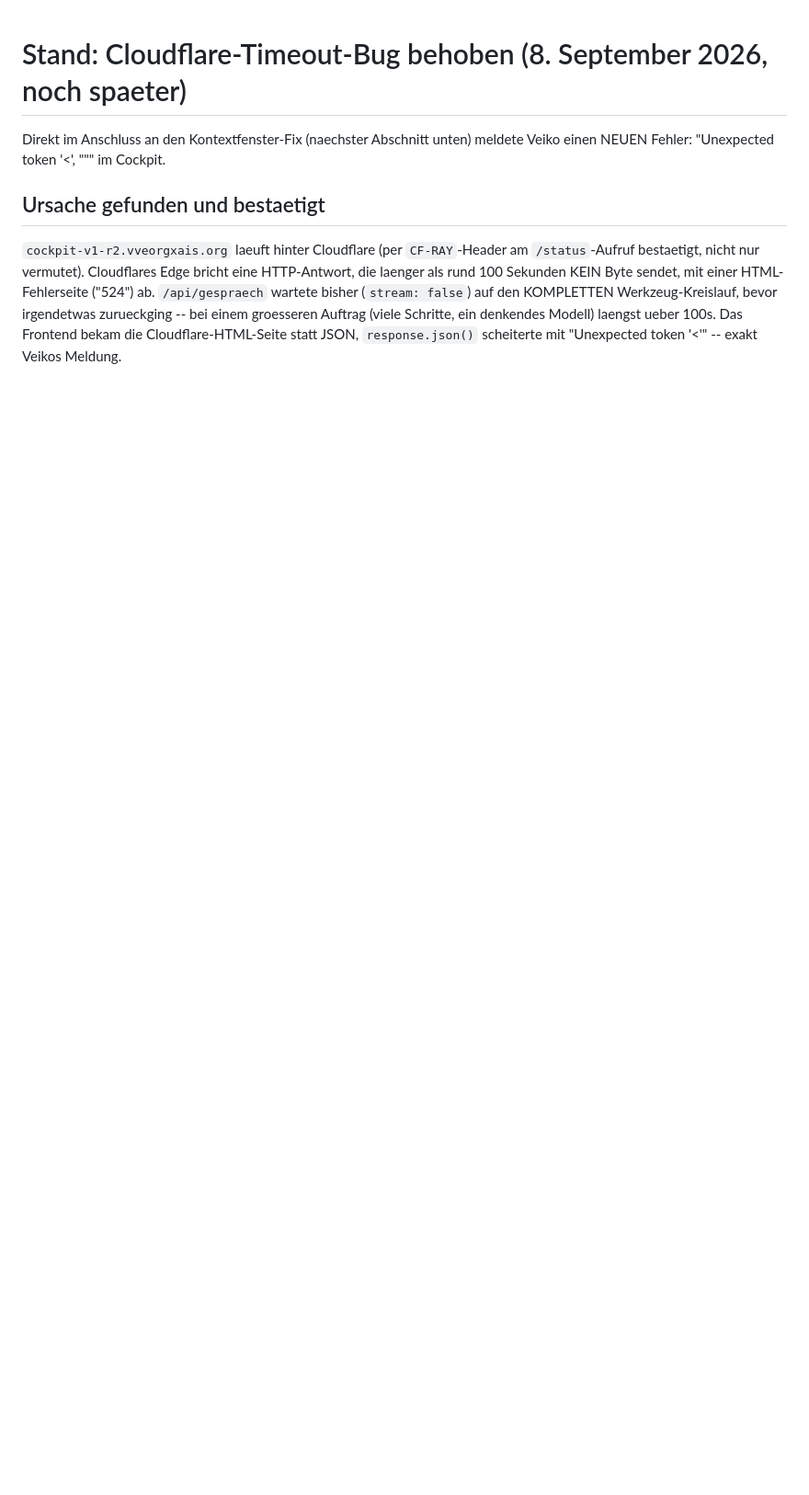
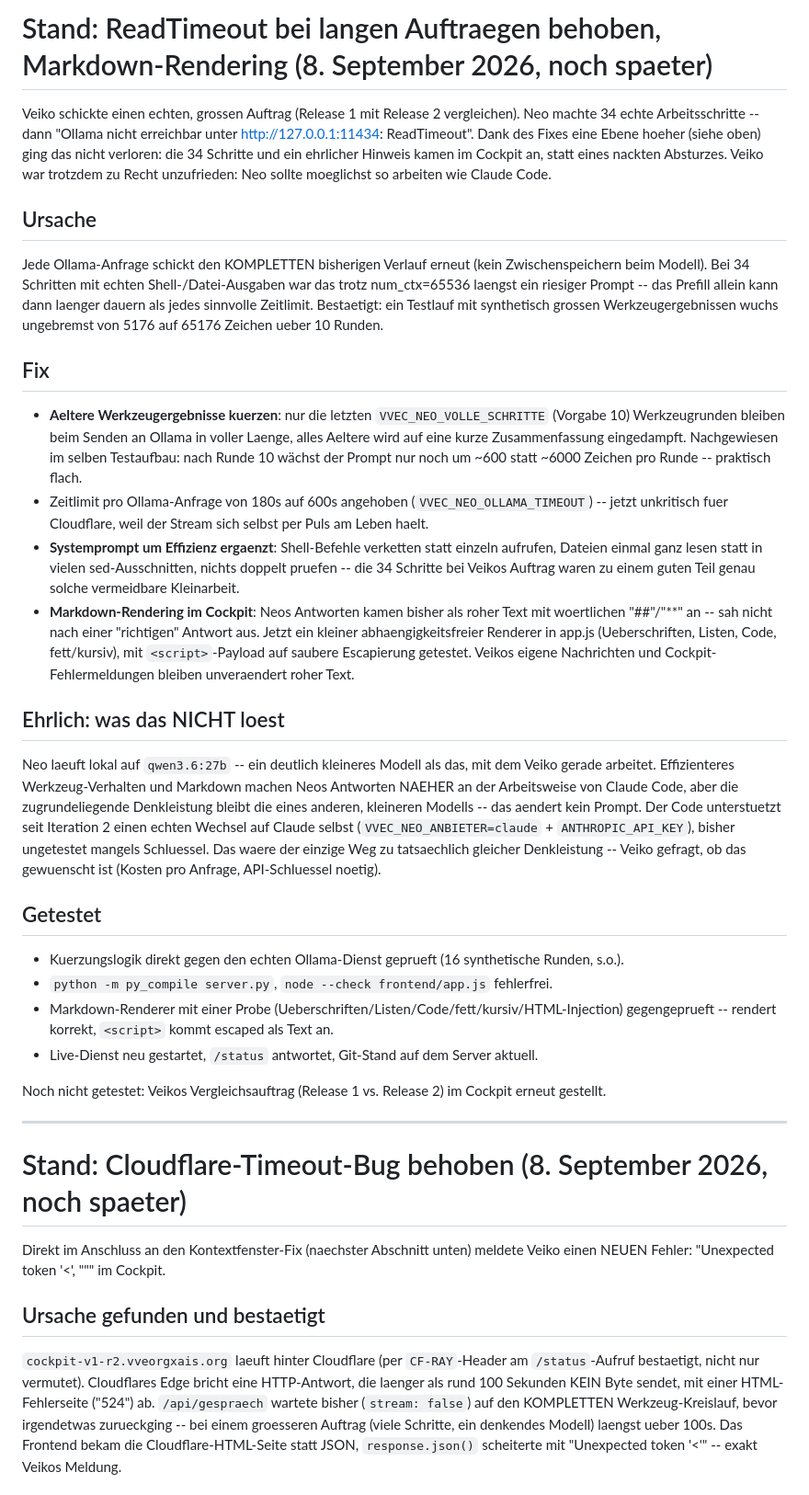
Before and after one commit to veikovoneckern-ops/vve-cp-r2, a Markdown page: STATUS.md, the part around the change. Shown at 92% size. GitHub-like rendering; blank space fills up the shorter version.

Commit message:
STATUS.md: ReadTimeout-Fix und Markdown-Rendering dokumentiert
Nachtrag zu f97ef19 -- Ursache, Fix und Tests fuer Veiko nachvollziehbar
festgehalten, plus ehrlicher Hinweis auf die Grenze dieses Fixes (anderes,
kleineres Modell) und den bereits vorhandenen, ungetesteten Claude-Pfad
als moegliche naechste Entscheidung.

```diff
--- a/STATUS.md
+++ b/STATUS.md
@@ -1,3 +1,58 @@
+# Stand: ReadTimeout bei langen Auftraegen behoben, Markdown-Rendering (8. September 2026, noch spaeter)
+
+Veiko schickte einen echten, grossen Auftrag (Release 1 mit Release 2 vergleichen). Neo machte
+34 echte Arbeitsschritte -- dann "Ollama nicht erreichbar unter http://127.0.0.1:11434:
+ReadTimeout". Dank des Fixes eine Ebene hoeher (siehe oben) ging das nicht verloren: die 34
+Schritte und ein ehrlicher Hinweis kamen im Cockpit an, statt eines nackten Absturzes. Veiko war
+trotzdem zu Recht unzufrieden: Neo sollte moeglichst so arbeiten wie Claude Code.
+
+## Ursache
+
+Jede Ollama-Anfrage schickt den KOMPLETTEN bisherigen Verlauf erneut (kein Zwischenspeichern beim
+Modell). Bei 34 Schritten mit echten Shell-/Datei-Ausgaben war das trotz num_ctx=65536 laengst ein
+riesiger Prompt -- das Prefill allein kann dann laenger dauern als jedes sinnvolle Zeitlimit.
+Bestaetigt: ein Testlauf mit synthetisch grossen Werkzeugergebnissen wuchs ungebremst von 5176 auf
+65176 Zeichen ueber 10 Runden.
+
+## Fix
+
+- **Aeltere Werkzeugergebnisse kuerzen**: nur die letzten `VVEC_NEO_VOLLE_SCHRITTE` (Vorgabe 10)
+  Werkzeugrunden bleiben beim Senden an Ollama in voller Laenge, alles Aeltere wird auf eine kurze
+  Zusammenfassung eingedampft. Nachgewiesen im selben Testaufbau: nach Runde 10 wächst der Prompt
+  nur noch um ~600 statt ~6000 Zeichen pro Runde -- praktisch flach.
+- Zeitlimit pro Ollama-Anfrage von 180s auf 600s angehoben (`VVEC_NEO_OLLAMA_TIMEOUT`) -- jetzt
+  unkritisch fuer Cloudflare, weil der Stream sich selbst per Puls am Leben haelt.
+- **Systemprompt um Effizienz ergaenzt**: Shell-Befehle verketten statt einzeln aufrufen, Dateien
+  einmal ganz lesen statt in vielen sed-Ausschnitten, nichts doppelt pruefen -- die 34 Schritte
+  bei Veikos Auftrag waren zu einem guten Teil genau solche vermeidbare Kleinarbeit.
+- **Markdown-Rendering im Cockpit**: Neos Antworten kamen bisher als roher Text mit woertlichen
+  "##"/"**" an -- sah nicht nach einer "richtigen" Antwort aus. Jetzt ein kleiner
+  abhaengigkeitsfreier Renderer in app.js (Ueberschriften, Listen, Code, fett/kursiv), mit
+  `<script>`-Payload auf saubere Escapierung getestet. Veikos eigene Nachrichten und
+  Cockpit-Fehlermeldungen bleiben unveraendert roher Text.
+
+## Ehrlich: was das NICHT loest
+
+Neo laeuft lokal auf `qwen3.6:27b` -- ein deutlich kleineres Modell als das, mit dem Veiko gerade
+arbeitet. Effizienteres Werkzeug-Verhalten und Markdown machen Neos Antworten NAEHER an der
+Arbeitsweise von Claude Code, aber die zugrundeliegende Denkleistung bleibt die eines anderen,
+kleineren Modells -- das aendert kein Prompt. Der Code unterstuetzt seit Iteration 2 einen echten
+Wechsel auf Claude selbst (`VVEC_NEO_ANBIETER=claude` + `ANTHROPIC_API_KEY`), bisher ungetestet
+mangels Schluessel. Das waere der einzige Weg zu tatsaechlich gleicher Denkleistung -- Veiko
+gefragt, ob das gewuenscht ist (Kosten pro Anfrage, API-Schluessel noetig).
+
+## Getestet
+
+- Kuerzungslogik direkt gegen den echten Ollama-Dienst geprueft (16 synthetische Runden, s.o.).
+- `python -m py_compile server.py`, `node --check frontend/app.js` fehlerfrei.
+- Markdown-Renderer mit einer Probe (Ueberschriften/Listen/Code/fett/kursiv/HTML-Injection)
+  gegengeprueft -- rendert korrekt, `<script>` kommt escaped als Text an.
+- Live-Dienst neu gestartet, `/status` antwortet, Git-Stand auf dem Server aktuell.
+
+Noch nicht getestet: Veikos Vergleichsauftrag (Release 1 vs. Release 2) im Cockpit erneut gestellt.
+
+---
+
 # Stand: Cloudflare-Timeout-Bug behoben (8. September 2026, noch spaeter)
 
 Direkt im Anschluss an den Kontextfenster-Fix (naechster Abschnitt unten) meldete Veiko einen
```
